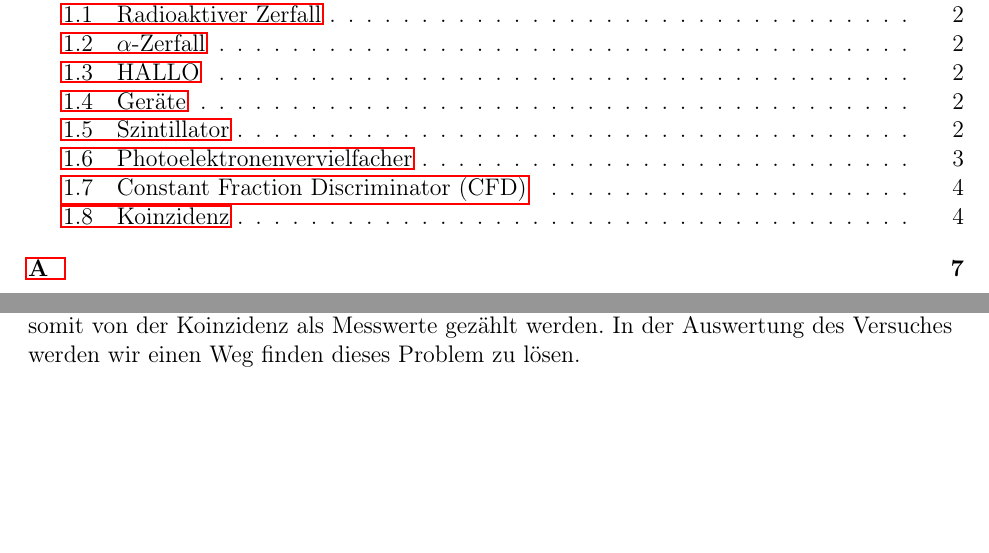
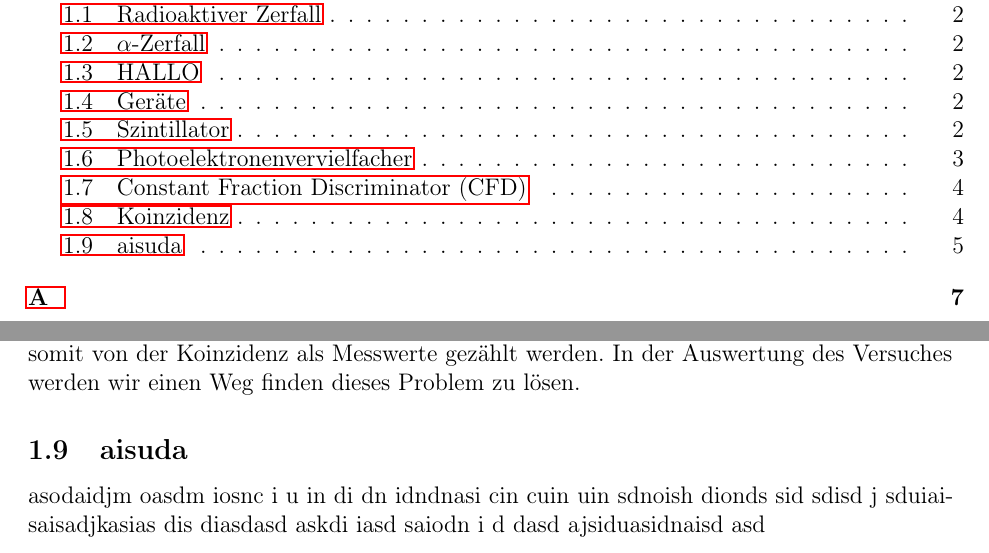
Before and after one commit to ritzkowsky/FP, a LaTeX document (Bericht/winkelkorrelation.tex): two parts of pages 3 and 7 of 9, joined at a grey line, cut so that both start at the same text, the shorter picture padded with empty space. Compiled offline with pdfLaTeX.

Commit message:
felix pc milan

```diff
--- a/Bericht/winkelkorrelation.tex
+++ b/Bericht/winkelkorrelation.tex
@@ -62,6 +62,9 @@ Vom Photoelektronenvervielfacher gehen die Impulse in den CFD dieser gibt einen
 \bild{0.7}{CFD}{in a) ist die Funktionsweise des CFD dargestellt. b) ist ein Vergleich von herkömmlichem Diskriminator links, und CFD rechts}
 \subsection{Koinzidenz}
 Beim Versuch werden je zwei Szintillatoren und Photoelektronenverfielfacher zur Detektion an zwei Orten zur selben zeit gebraucht. Um herauszufinden, wann beide Detektoren gleichzeitig ausgelöst haben, braucht man eine Koinzidenzschaltung. Wir sind ausschließlich an den kurzen Pulsen aus dem CFD interessiert. Da diese eine Dauer von nur etwa 10-20ns haben wirken sich die Länge oder minimale Unterschiede in der Verschaltung der beiden CFD's bereits stark auf die Ankunft des Signals in der Koinzidenzschaltung (eigentlich Slow-Fast-Koinzidenz, da auch die langsamen Signale vom CFD erkannt werden, hier aber unerheblich) aus. Um den Vorsprung den der eine Puls durch ein womöglich kürzeres Kabel gegenüber dem anderen eigentlich aber zeitgleichem Impuls am Messpunkt der Koinzidenz hat, lässt sich dieser verzögern um bis zu einige 100 ns. Zudem lässt sich die Zeitspanne variieren in der die Koinzidenz zwei Pulse als gleichzeitig wertet. Problematisch ist, dass auch durch Zufall zwei eigentlich unabhängige Impulse gleichzeitig auslösen und somit von der Koinzidenz als Messwerte gezählt werden. In der Auswertung des Versuches werden wir einen Weg finden dieses Problem zu lösen.
+
+\subsection{aisuda}
+asodaidjm oasdm iosnc i u in di  dn idndnasi cin cuin uin sdnoish dionds  sid sdisd j sduiaisaisadjkasias dis diasdasd askdi iasd saiodn i d dasd ajsiduasidnaisd asd
 \newpage
 \nocite{Schatz.2008}
 \nocite{Wikipedia.2014}
```
Also changed, not shown: Bericht/winkelkorrelation.pdf, 5 other files.
